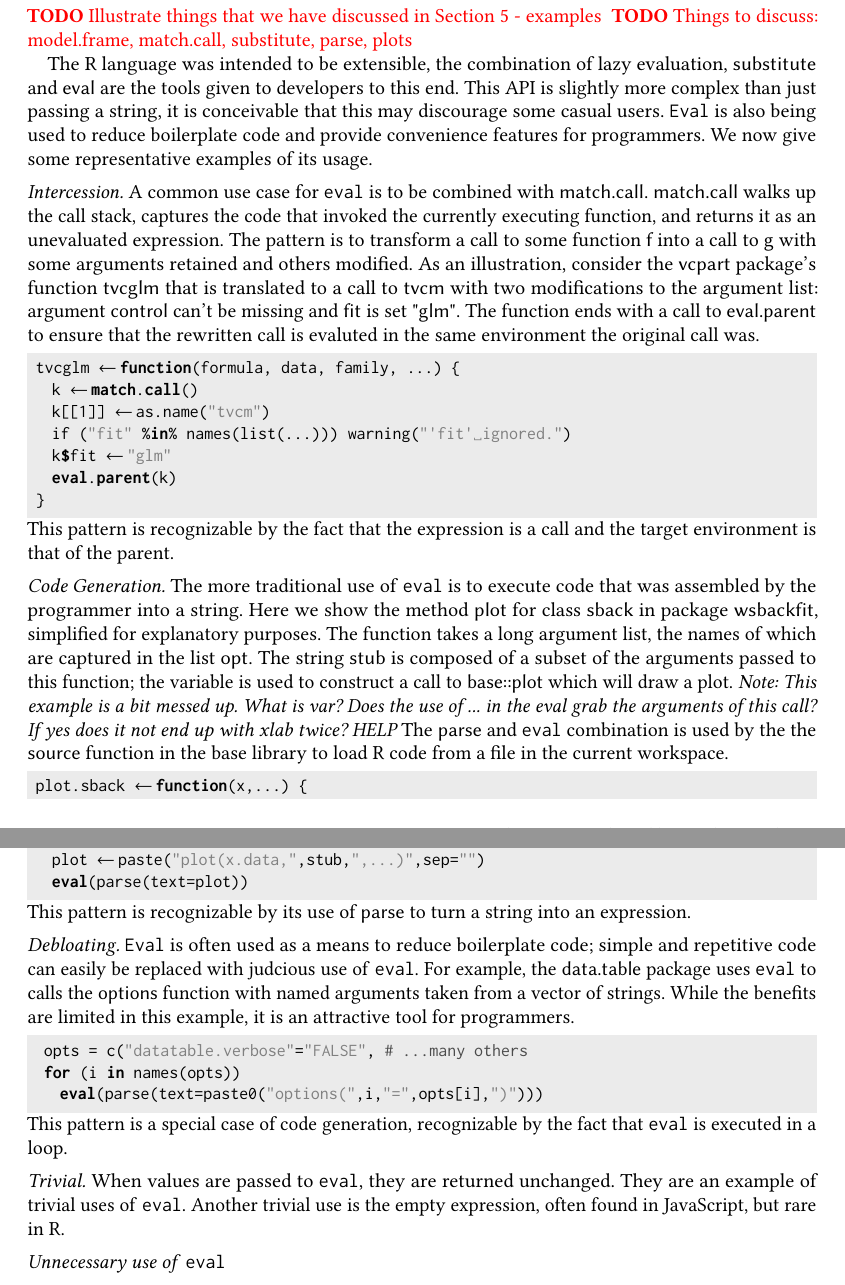
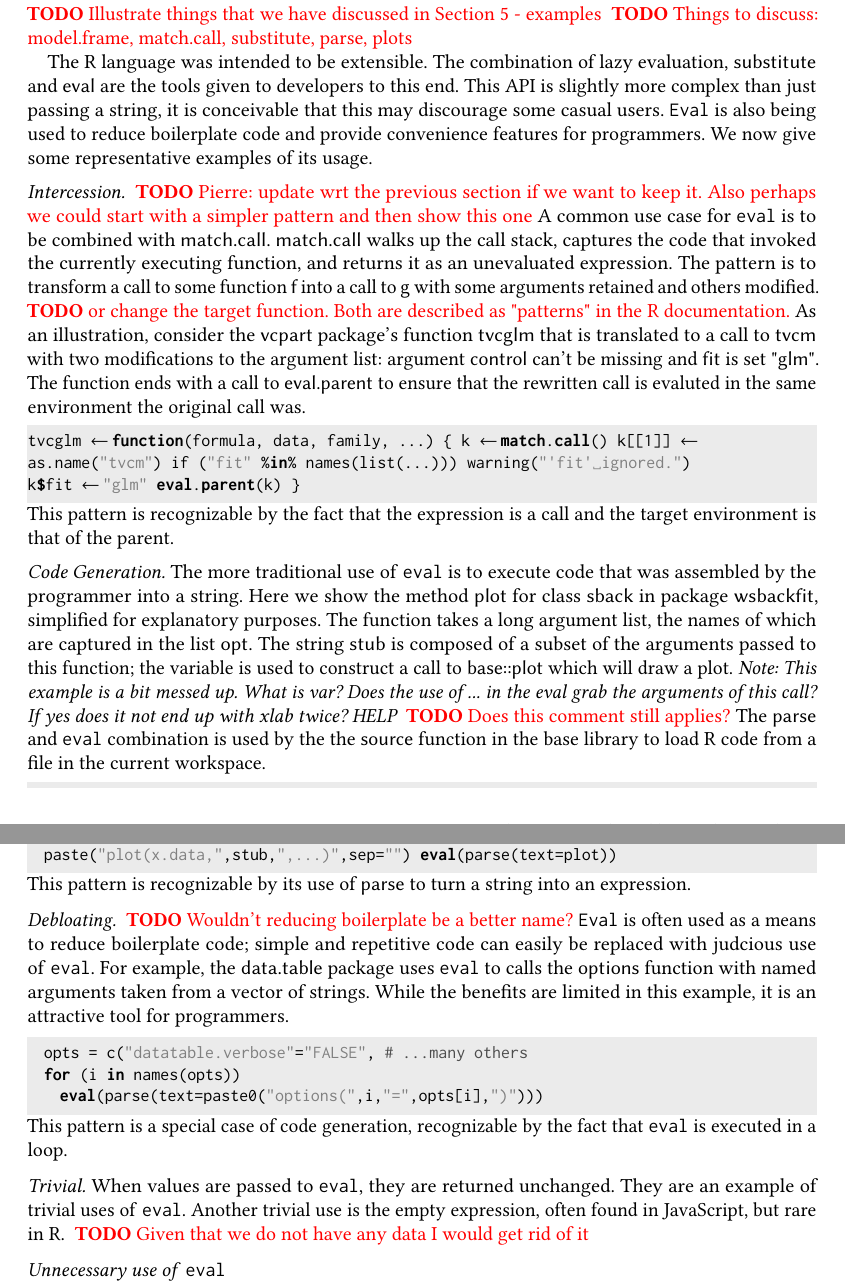
Before and after one commit to aviralg/revalstudy, a LaTeX paper (paper/main.tex): two parts of pages 17 and 18 of 19, joined at a grey line, cut so that both start at the same text. Compiled offline with pdfLaTeX.

Commit message:
Add few todos

```diff
--- a/paper/main.tex
+++ b/paper/main.tex
@@ -1072,7 +1072,7 @@ prompts the user for input, parses it, and passes it to \eval.
 
 % The Thomas Lumley's article, Programmer's Niche: Macros in R, (https://www.r-project.org/doc/Rnews/Rnews_2001-3.pdf) describes how to write a `defmacro` function that would like as a macro creator, using `substitute` and `eval`.  There are no local macro variables in this implementation though.
 
-The R language was intended to be extensible, the combination of lazy
+The R language was intended to be extensible. The combination of lazy
 evaluation, \c{substitute} and \c{eval} are the tools given to
 developers to this end. This API is slightly more complex than just
 passing a string, it is conceivable that this may discourage some
@@ -1080,27 +1080,24 @@ casual users. \Eval is also being used to reduce boilerplate code and
 provide convenience features for programmers. We now give some
 representative examples of its usage.
 
-\mypara{Intercession.} A common use case for \eval is to be combined with
-\c{match.call}. \c{match.call} walks up the call stack, captures the code that
-invoked the currently executing function, and returns it as an unevaluated
-expression. The pattern is to transform a call to some function \c{f} into a
-call to \c{g} with some arguments retained and others modified. As an
+\mypara{Intercession.} \todo{Pierre: update wrt the previous section if we want
+to keep it. Also perhaps we could start with a simpler pattern and then show
+this one} A common use case for \eval is to be combined with \c{match.call}.
+\c{match.call} walks up the call stack, captures the code that invoked the
+currently executing function, and returns it as an unevaluated expression. The
+pattern is to transform a call to some function \c{f} into a call to \c{g} with
+some arguments retained and others modified.  \todo{or change the target
+function. Both are described as "patterns" in the R documentation.} As an
 illustration, consider the \c{vcpart} package's function \c{tvcglm} that is
 translated to a call to \c{tvcm} with two modifications to the argument list:
-argument \c{control} can't be missing and \c{fit} is set \c{"glm"}. The function
-ends with a call to \c{eval.parent} to ensure that the rewritten call is
-evaluted in the same environment the original call was.
-\begin{lstlisting}
- tvcglm <- function(formula, data, family, ...) {
-   k <- match.call()
-   k[[1]] <- as.name("tvcm")
-   if ("fit" %in% names(list(...))) warning("'fit' ignored.")
-   k$fit <- "glm"
-   eval.parent(k)
- }
-\end{lstlisting}
-This pattern is recognizable by the fact that the expression is a call
-and the target environment is that of the parent.
+argument \c{control} can't be missing and \c{fit} is set \c{"glm"}. The
+function ends with a call to \c{eval.parent} to ensure that the rewritten call
+is evaluted in the same environment the original call was.  \begin{lstlisting}
+tvcglm <- function(formula, data, family, ...) { k <- match.call() k[[1]] <-
+as.name("tvcm") if ("fit" %in% names(list(...))) warning("'fit' ignored.")
+k$fit <- "glm" eval.parent(k) } \end{lstlisting} This pattern is recognizable
+by the fact that the expression is a call and the target environment is that of
+the parent.
 
 \mypara{Code Generation.} The more traditional use of \eval is to execute code
 that was assembled by the programmer into a string. Here we show the method
@@ -1108,25 +1105,21 @@ that was assembled by the programmer into a string. Here we show the method
 explanatory purposes. The function takes a long argument list, the names of
 which are captured in the list \c{opt}. The string \c{stub} is composed of a
 subset of the arguments passed to this function; the variable is used to
-construct a call to \c{base::plot} which will draw a plot. \NOTE{This example is
-  a bit messed up. What is var? Does the use of ... in the eval grab the
-  arguments of this call? If yes does it not end up with xlab twice? HELP} The
-\parse and \eval combination is used by the the \source function in the base
-library to load R code from a file in the current workspace.
-\begin{lstlisting}
- plot.sback <- function(x,...) {
-   opt <- names(list(...))
-   stub <- paste(
-    ifelse("xlab" %in% opt,"",paste(",xlab=\"",var,"\"",sep="")),
-    ifelse("type" %in% opt,"",",type=\"l\""), sep="")
-   plot <- paste("plot(x.data,",stub,",...)",sep="")
-   eval(parse(text=plot))
-\end{lstlisting}
-This pattern is recognizable by its use of \c{parse} to turn a string
-into an expression.
+construct a call to \c{base::plot} which will draw a plot. \NOTE{This example
+  is a bit messed up. What is var? Does the use of ... in the eval grab the
+arguments of this call? If yes does it not end up with xlab twice? HELP}
+\todo{Does this comment still applies?} The \parse and \eval combination is
+used by the the \source function in the base library to load R code from a file
+in the current workspace.  \begin{lstlisting} plot.sback <- function(x,...) {
+opt <- names(list(...)) stub <- paste( ifelse("xlab" %in%
+opt,"",paste(",xlab=\"",var,"\"",sep="")), ifelse("type" %in%
+  opt,"",",type=\"l\""), sep="") plot <-
+  paste("plot(x.data,",stub,",...)",sep="") eval(parse(text=plot))
+  \end{lstlisting} This pattern is recognizable by its use of \c{parse} to turn
+  a string into an expression.
 
 
-\mypara{Debloating.} \Eval is often used as a means to reduce boilerplate code;
+\mypara{Debloating.} \todo{Wouldn't reducing boilerplate be a better name?} \Eval is often used as a means to reduce boilerplate code;
 simple and repetitive code can easily be replaced with judcious use of \eval.
 For example, the \c{data.table} package uses \eval to calls the \c{options}
 function with named arguments taken from a vector of strings. While the benefits
@@ -1142,7 +1135,7 @@ fact that \eval is executed in a loop.
 \mypara{Trivial.} When values are passed to \eval, they are returned
 unchanged. They are an example of trivial uses of \eval. Another
 trivial use is the empty expression, often found in JavaScript, but
-rare in R.
+rare in R. \todo{Given that we do not have any data I would get rid of it}
 
 \mypara{Unnecessary use of \eval}
 
```
